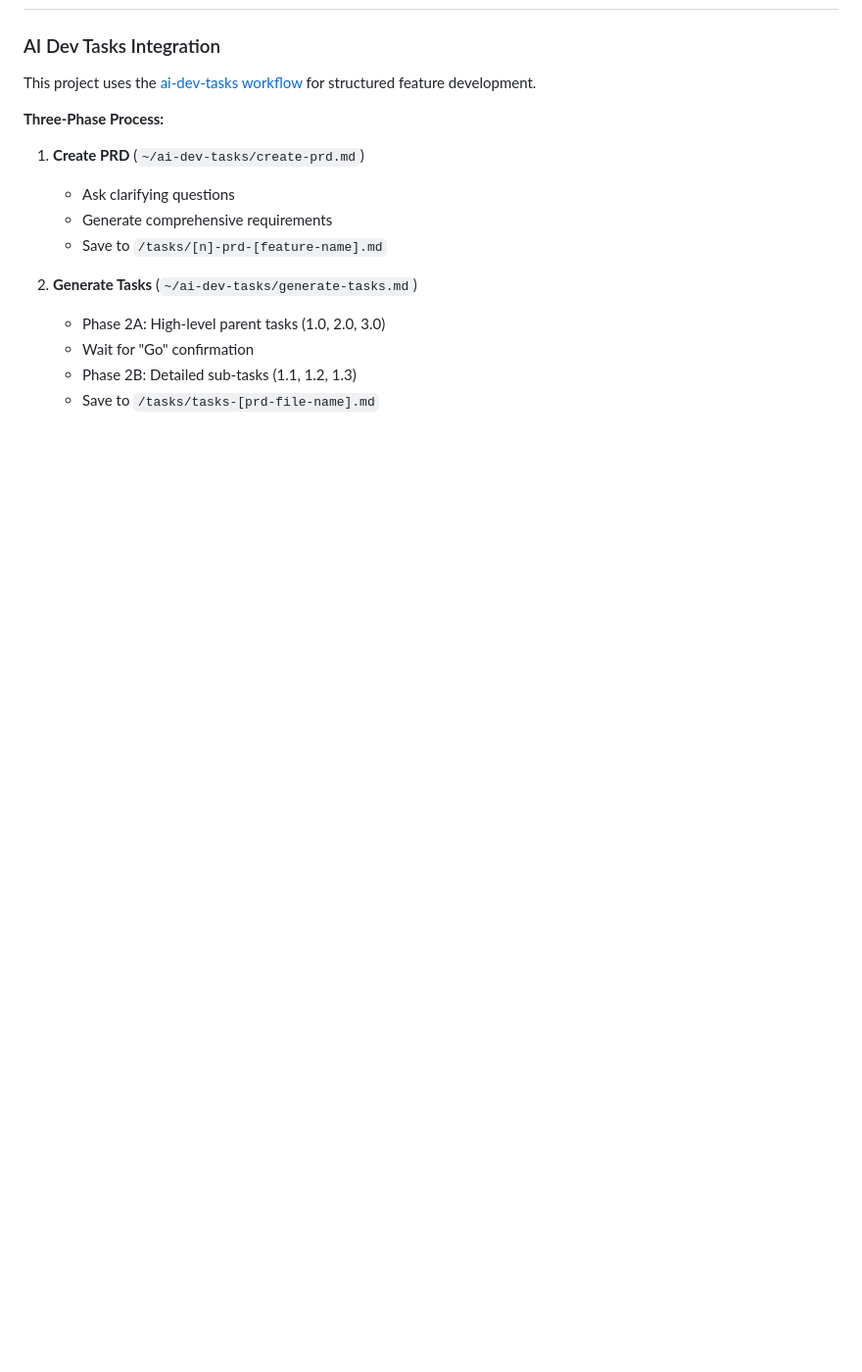
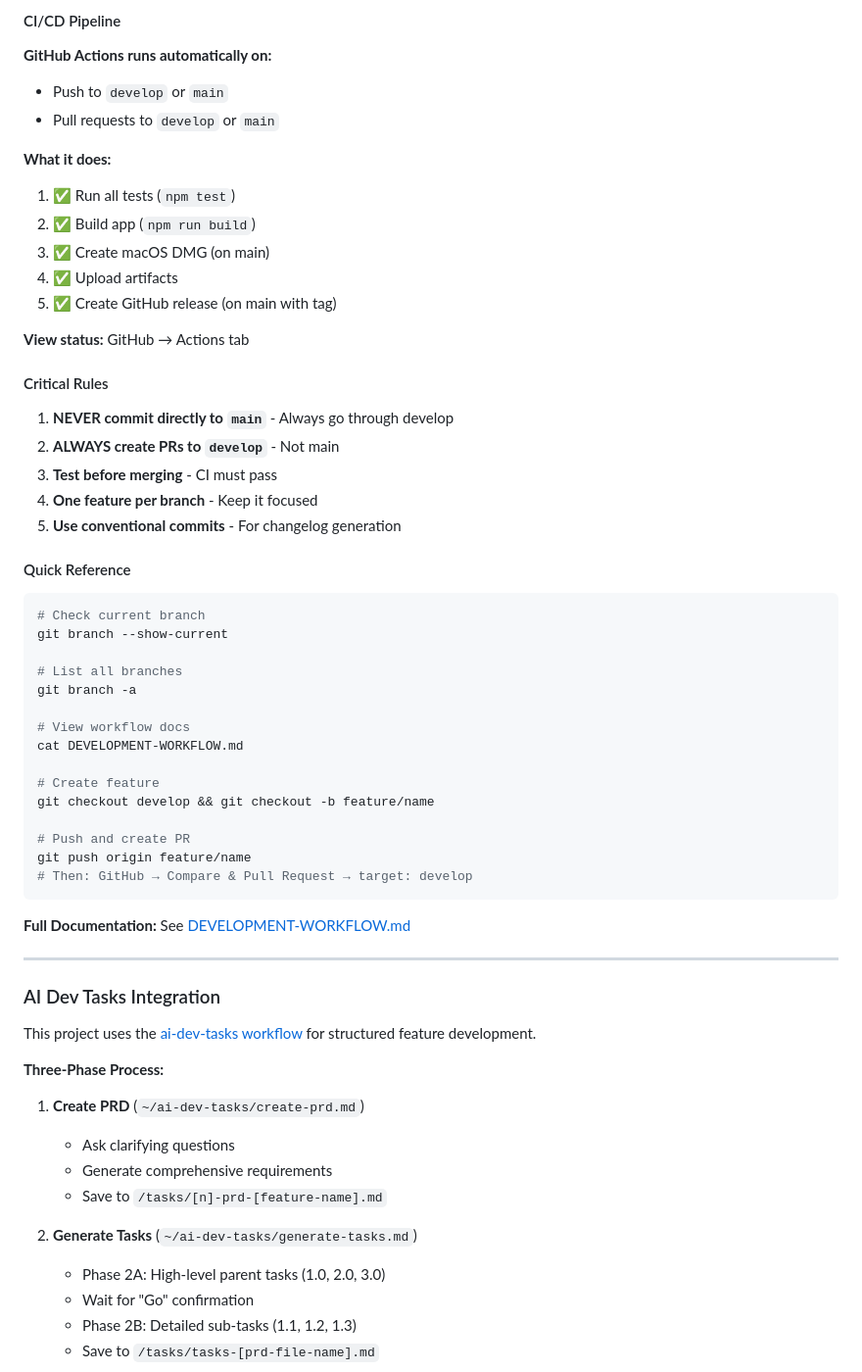
Before and after one commit to griederer/mindmap-macos-app, a Markdown page: CLAUDE.md, the part around one of its changes. Shown at 98% size. Rendered like a GitHub page; blank space fills up the shorter version.

````diff
--- a/CLAUDE.md
+++ b/CLAUDE.md
@@ -110,3 +187,49 @@ When correcting the property from `projectData.nodes` to `projectData.nodeData`,
+#### CI/CD Pipeline
+
+**GitHub Actions runs automatically on:**
+- Push to `develop` or `main`
+- Pull requests to `develop` or `main`
+
+**What it does:**
+1. ✅ Run all tests (`npm test`)
+2. ✅ Build app (`npm run build`)
+3. ✅ Create macOS DMG (on main)
+4. ✅ Upload artifacts
+5. ✅ Create GitHub release (on main with tag)
+
+**View status:** GitHub → Actions tab
+
+#### Critical Rules
+
+1. **NEVER commit directly to `main`** - Always go through develop
+2. **ALWAYS create PRs to `develop`** - Not main
+3. **Test before merging** - CI must pass
+4. **One feature per branch** - Keep it focused
+5. **Use conventional commits** - For changelog generation
+
+#### Quick Reference
+
+```bash
+# Check current branch
+git branch --show-current
+
+# List all branches
+git branch -a
+
+# View workflow docs
+cat DEVELOPMENT-WORKFLOW.md
+
+# Create feature
+git checkout develop && git checkout -b feature/name
+
+# Push and create PR
+git push origin feature/name
+# Then: GitHub → Compare & Pull Request → target: develop
+```
+
+**Full Documentation:** See [DEVELOPMENT-WORKFLOW.md](DEVELOPMENT-WORKFLOW.md)
+
+---
 
 ### AI Dev Tasks Integration
 
````
Also changed, not shown: other parts of CLAUDE.md (+77 -0 lines).
